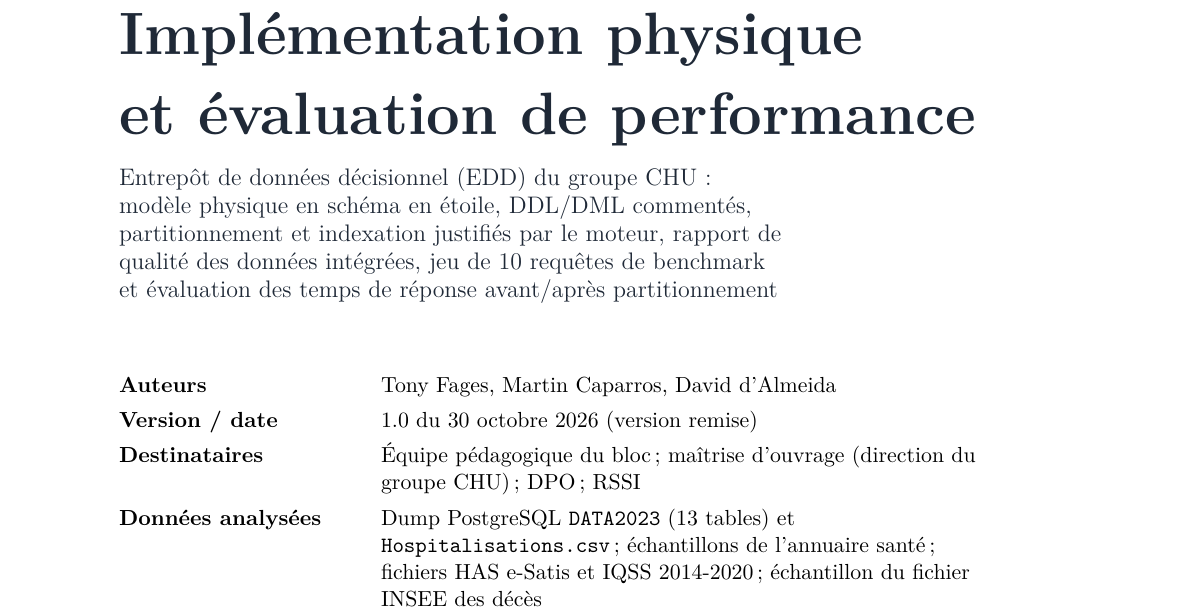
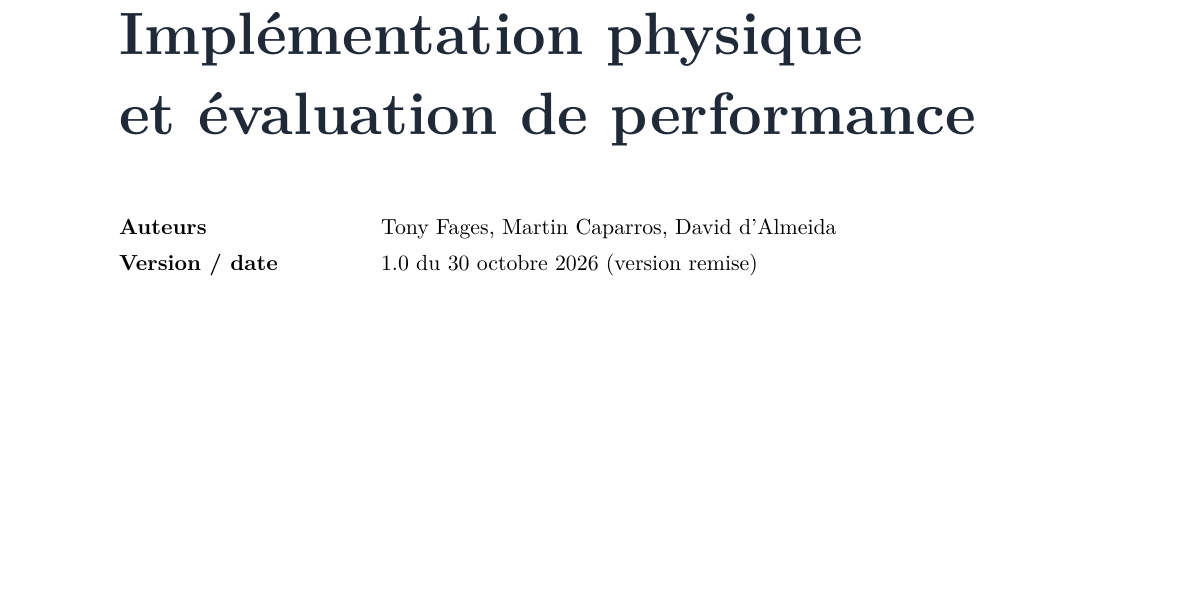
Before and after one commit to tonyfgs/Livrable2_CloudHealthcareUnit, a LaTeX document (rapport_latex/rapport.tex): part of page 1 of 24, cut so that both start at the same text, the shorter picture padded with empty space. Compiled offline with pdfLaTeX.

Commit message:
v19: page de garde allegee - suppression du paragraphe EDD, de Destinataires et Donnees analysees (garde: bandeau CESI, titre L2, auteurs, version)

```diff
--- a/rapport_latex/rapport.tex
+++ b/rapport_latex/rapport.tex
@@ -83,15 +83,11 @@
 {\fontsize{14}{16}\selectfont\color{gris}\bfseries Livrable 2 : rapport \'ecrit + archive ZIP\par}
 \vspace{6pt}
 {\fontsize{30}{36}\selectfont\bfseries\color{ink} Impl\'ementation physique\\[4pt] et \'evaluation de performance\par}
-\vspace{10pt}
-{\large\color{ink} Entrep\^ot de donn\'ees d\'ecisionnel (EDD) du groupe CHU :\\ mod\`ele physique en sch\'ema en \'etoile, DDL/DML comment\'es,\\ partitionnement et indexation justifi\'es par le moteur, rapport de\\ qualit\'e des donn\'ees int\'egr\'ees, jeu de 10 requ\^etes de benchmark\\ et \'evaluation des temps de r\'eponse avant/apr\`es partitionnement\par}
 \vspace{1.1cm}
 \renewcommand{\arraystretch}{1.3}
 \begin{tabular}{@{}L{4.2cm}L{10.6cm}@{}}
 \textbf{Auteurs} & Tony Fages, Martin Caparros, David d'Almeida \\
 \textbf{Version / date} & 1.0 du 30 octobre 2026 (version remise) \\
-\textbf{Destinataires} & \'Equipe p\'edagogique du bloc ; ma\^itrise d'ouvrage (direction du groupe CHU) ; DPO ; RSSI \\
-\textbf{Donn\'ees analys\'ees} & Dump PostgreSQL \code{DATA2023} (13 tables) et \code{Hospitalisations.csv} ; \'echantillons de l'annuaire sant\'e ; fichiers HAS e-Satis et IQSS 2014-2020 ; \'echantillon du fichier INSEE des d\'ec\`es \\
 \end{tabular}
 \end{minipage}
 \end{center}
```
Also changed, not shown: rapport_latex/rapport.pdf.
